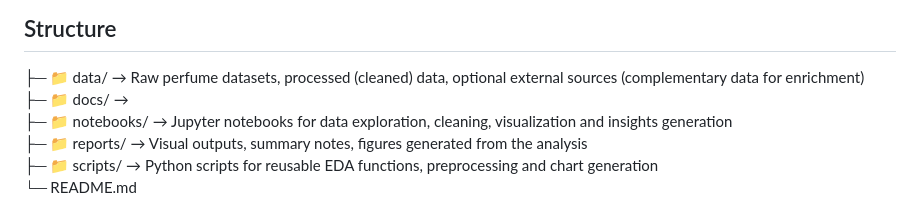
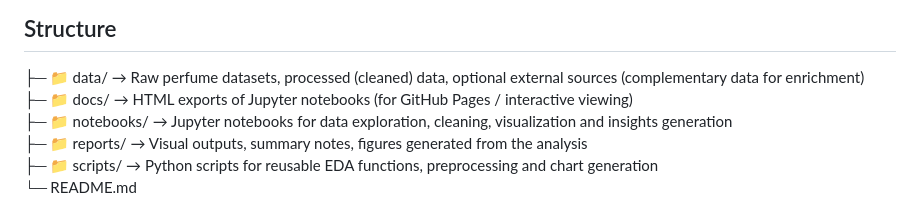
Before and after one commit to LoubnaEA/PerfumeInsightLab, a Markdown page: README.md, the part around the change. Drawn GitHub-style.

Commit message:
Update README to specify docs directory content
Clarify the purpose of the docs directory in the project structure.

```diff
--- a/README.md
+++ b/README.md
@@ -34,7 +34,7 @@ The project bridges **QA methodology** and **Data Analysis**, ensuring that each
 
 ## Structure
 ├─ 📁 data/       → Raw perfume datasets, processed (cleaned) data, optional external sources (complementary data for enrichment)
-├─ 📁 docs/       →
+├─ 📁 docs/       → HTML exports of Jupyter notebooks (for GitHub Pages / interactive viewing)
 ├─ 📁 notebooks/  → Jupyter notebooks for data exploration, cleaning, visualization and insights generation
 ├─ 📁 reports/    → Visual outputs, summary notes, figures generated from the analysis
 ├─ 📁 scripts/    → Python scripts for reusable EDA functions, preprocessing and chart generation
```
